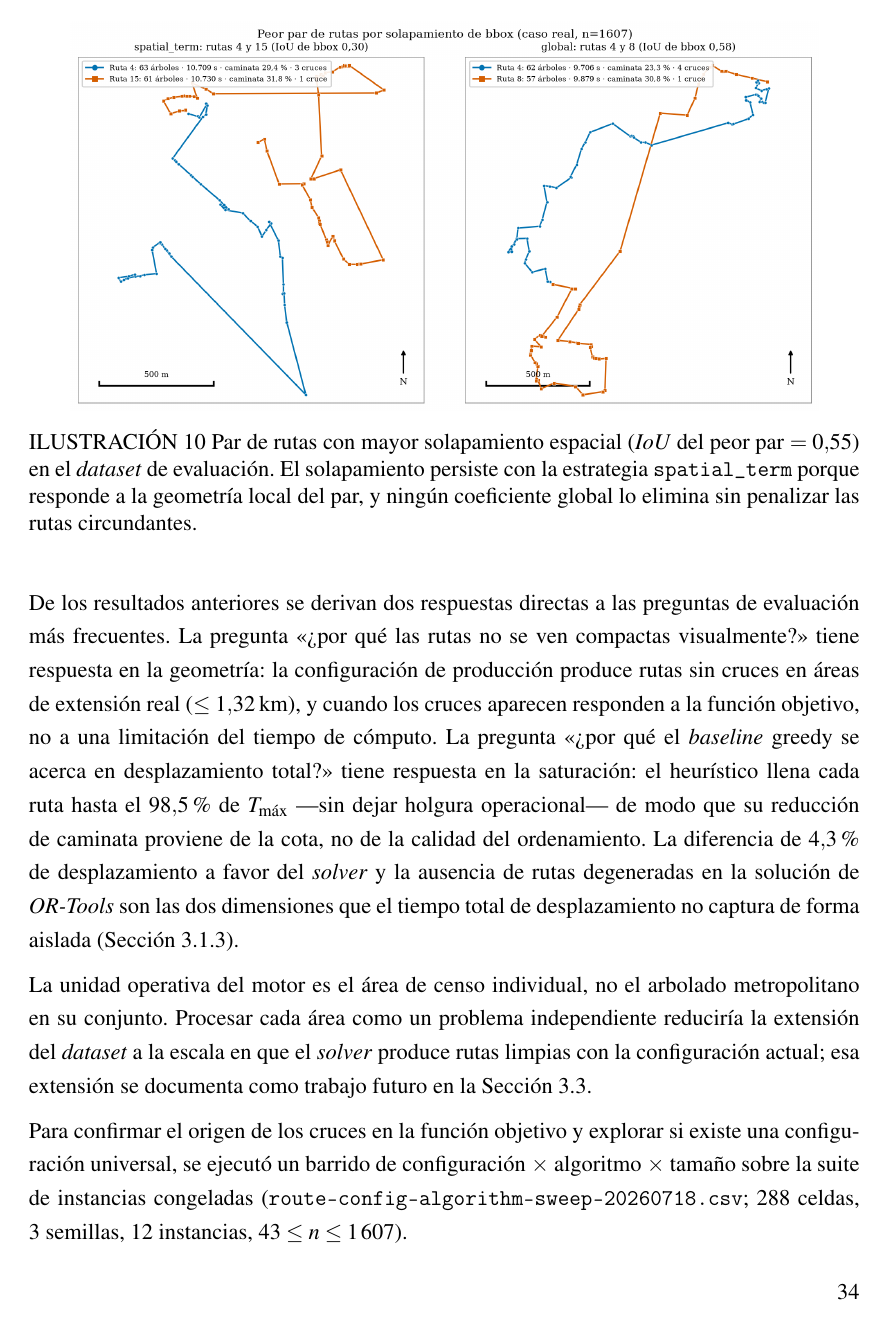
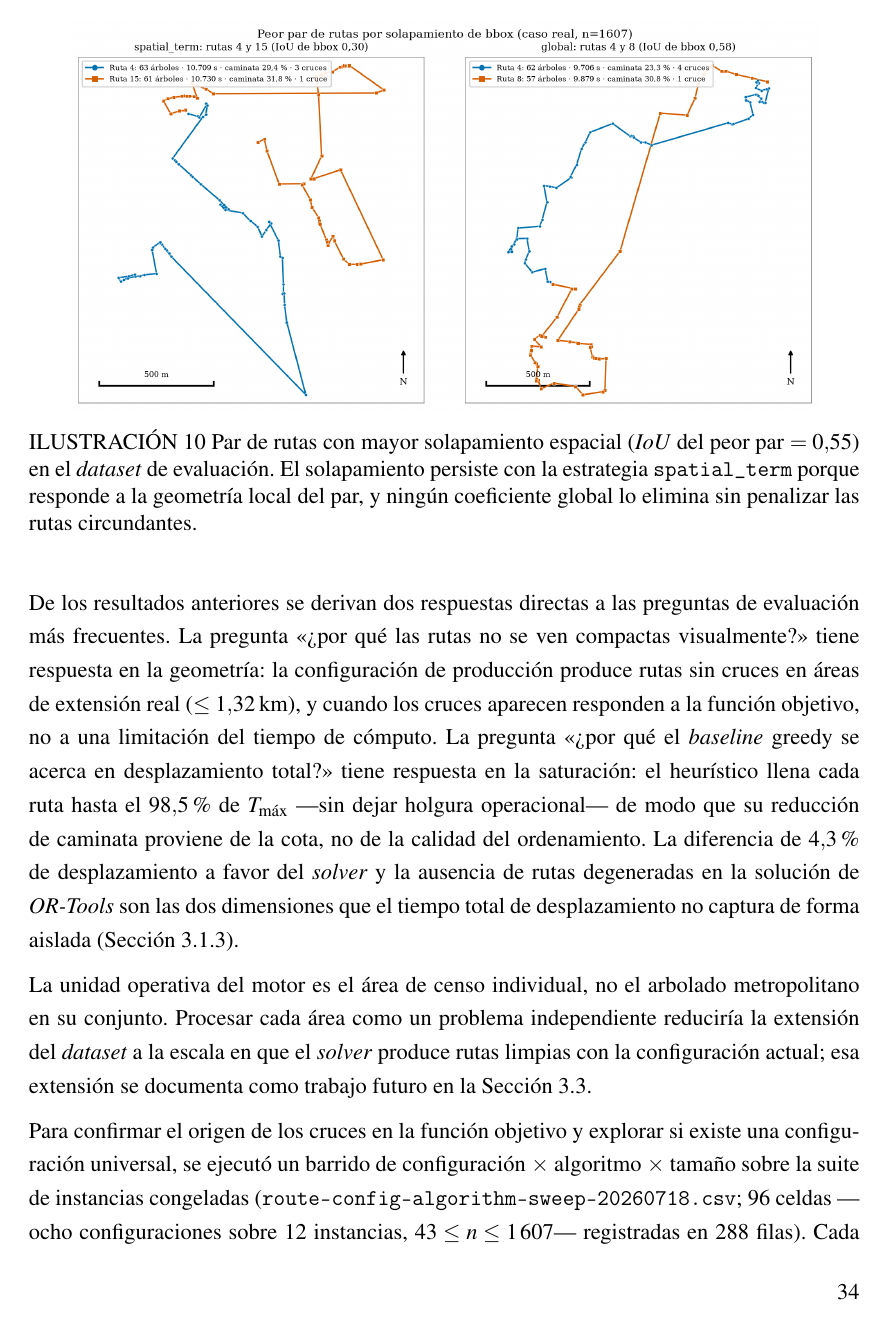
Before and after one commit to AlbertoZuiga/arbocensus, a LaTeX thesis (docs/thesis/main.tex, which reads docs/thesis/secciones/03-resultados.tex): page 41 of 59. Compiled offline with pdfLaTeX.

Commit message:
docs(thesis): corregir el recuento de semillas del barrido
Las tres repeticiones por celda nunca fueron réplicas: el driver escribía
la semilla en el CSV sin pasarla al solver, así que las tres filas de una
celda son el mismo resultado.

```diff
--- a/docs/thesis/secciones/03-resultados.tex
+++ b/docs/thesis/secciones/03-resultados.tex
@@ -544,5 +545,6 @@ trabajo futuro en la Sección~\ref{sec:posibles-mejoras}.
 Para confirmar el origen de los cruces en la función objetivo y explorar si existe
 una configuración universal, se ejecutó un barrido de configuración $\times$ algoritmo
 $\times$ tamaño sobre la suite de instancias congeladas
-(\texttt{route-config-algorithm-sweep-20260718.csv}; 288 celdas, 3 semillas, 12
-instancias, $43 \leq n \leq 1\,607$).
+(\texttt{route-config-algorithm-sweep-20260718.csv}; 96 celdas ---ocho
+configuraciones sobre 12 instancias, $43 \leq n \leq 1\,607$--- registradas en
+288 filas). Cada celda se registró con tres repeticiones nominales, pero el
```
Also changed, not shown: docs/thesis/secciones/03-resultados.tex (8 more changed lines).
